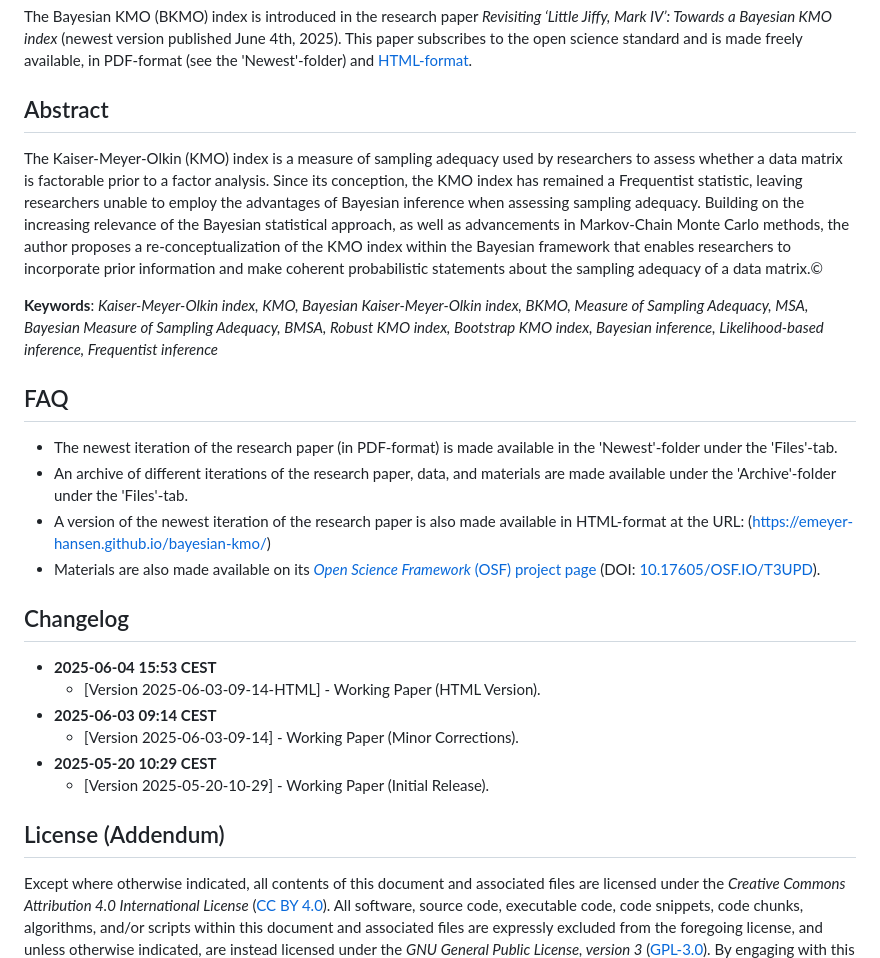
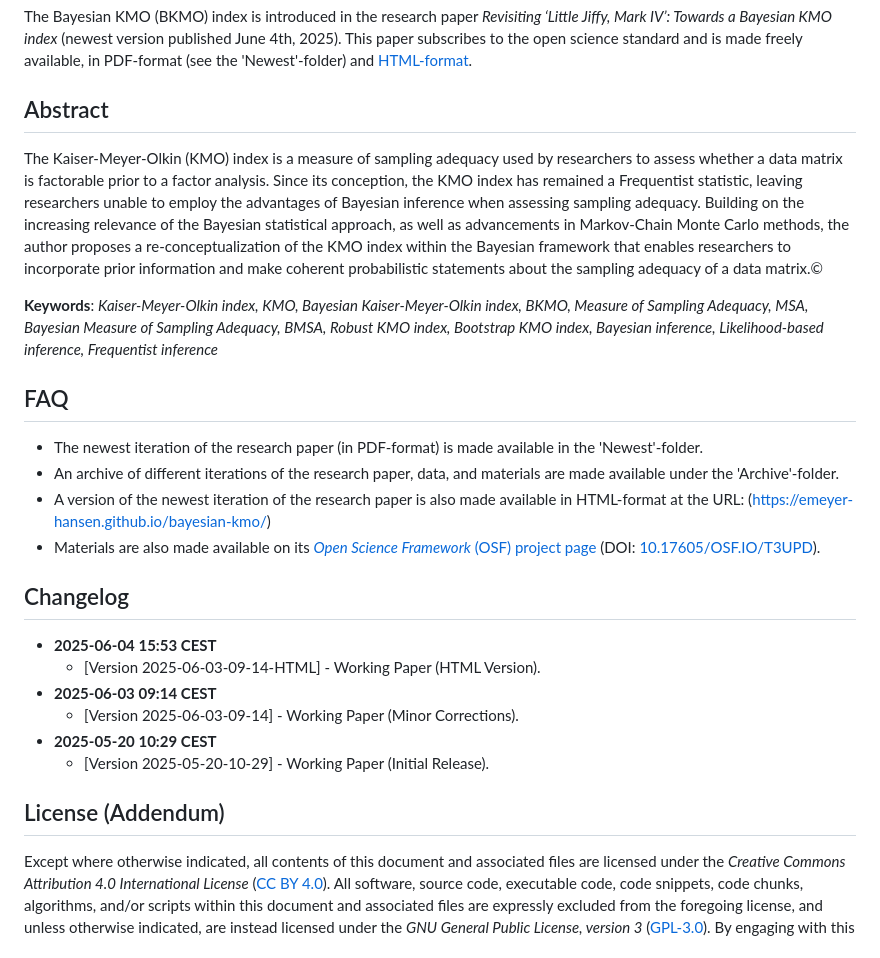
Before and after one commit to emeyer-hansen/bayesian-kmo, a Markdown page: README.md, the part around the change. Drawn GitHub-style.

```diff
--- a/README.md
+++ b/README.md
@@ -7,17 +7,19 @@
 The Bayesian KMO (BKMO) index is introduced in the research paper *Revisiting ‘Little Jiffy, Mark IV’: Towards a Bayesian KMO index* (newest version published June 4th, 2025). This paper subscribes to the open science standard and is made freely available, in PDF-format (see the 'Newest'-folder) and [HTML-format](https://emeyer-hansen.github.io/bayesian-kmo/).
 
 ## Abstract
+
 The Kaiser-Meyer-Olkin (KMO) index is a measure of sampling adequacy used by researchers to assess whether a data matrix is factorable prior to a factor analysis. Since its conception, the KMO index has remained a Frequentist statistic, leaving researchers unable to employ the advantages of Bayesian inference when assessing sampling adequacy. Building on the increasing relevance of the Bayesian statistical approach, as well as advancements in Markov-Chain Monte Carlo methods, the author proposes a re-conceptualization of the KMO index within the Bayesian framework that enables researchers to incorporate prior information and make coherent probabilistic statements about the sampling adequacy of a data matrix.©
 
 **Keywords**: *Kaiser-Meyer-Olkin index, KMO, Bayesian Kaiser-Meyer-Olkin index, BKMO, Measure of Sampling Adequacy, MSA, Bayesian Measure of Sampling Adequacy, BMSA, Robust KMO index, Bootstrap KMO index, Bayesian inference, Likelihood-based inference, Frequentist inference*
 
 ## FAQ
-- The newest iteration of the research paper (in PDF-format) is made available in the 'Newest'-folder under the 'Files'-tab.
-- An archive of different iterations of the research paper, data, and materials are made available under the 'Archive'-folder under the 'Files'-tab.
+- The newest iteration of the research paper (in PDF-format) is made available in the 'Newest'-folder.
+- An archive of different iterations of the research paper, data, and materials are made available under the 'Archive'-folder.
 - A version of the newest iteration of the research paper is also made available in HTML-format at the URL: (https://emeyer-hansen.github.io/bayesian-kmo/)
 - Materials are also made available on its [*Open Science Framework* (OSF) project page](https://osf.io/t3upd/) (DOI: [10.17605/OSF.IO/T3UPD](https://doi.org/10.17605/OSF.IO/T3UPD)).
 
 ## Changelog
+
 - **2025-06-04 15:53 CEST**
   - [Version 2025-06-03-09-14-HTML] - Working Paper (HTML Version).
 - **2025-06-03 09:14 CEST**
@@ -26,6 +28,7 @@ The Kaiser-Meyer-Olkin (KMO) index is a measure of sampling adequacy used by res
   - [Version 2025-05-20-10-29] - Working Paper (Initial Release).
 
 ## License (Addendum)
+
 Except where otherwise indicated, all contents of this document and associated files are licensed under the *Creative Commons Attribution 4.0 International License* ([CC BY 4.0](https://creativecommons.org/licenses/by/4.0/)). All software, source code, executable code, code snippets, code chunks, algorithms, and/or scripts within this document and associated files are expressly excluded from the foregoing license, and unless otherwise indicated, are instead licensed under the *GNU General Public License, version 3* ([GPL-3.0](https://www.gnu.org/licenses/gpl-3.0.html)). By engaging with this document and/or any associated files, which include, but are not necessarily limited to, downloading, using, and/or distributing any of them, in parts of whole, you agree to comply with the applicable license terms for the respective content types.
 
 ## Citation
```
